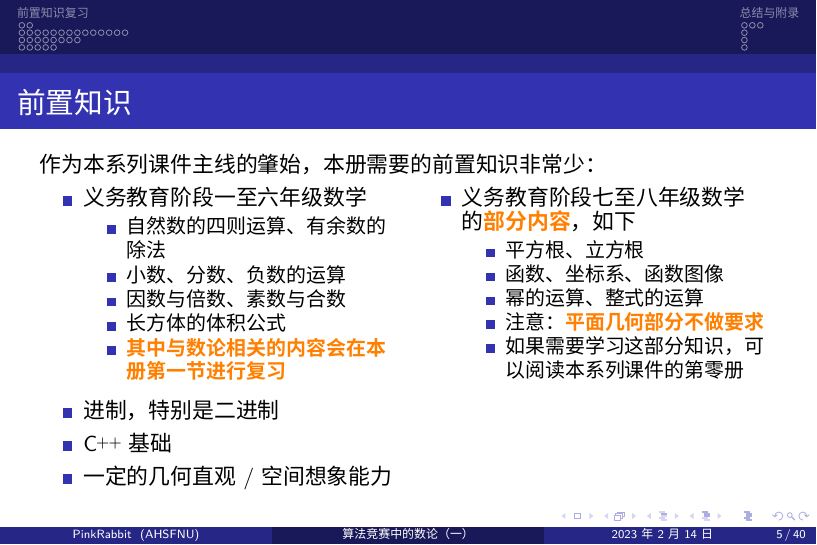
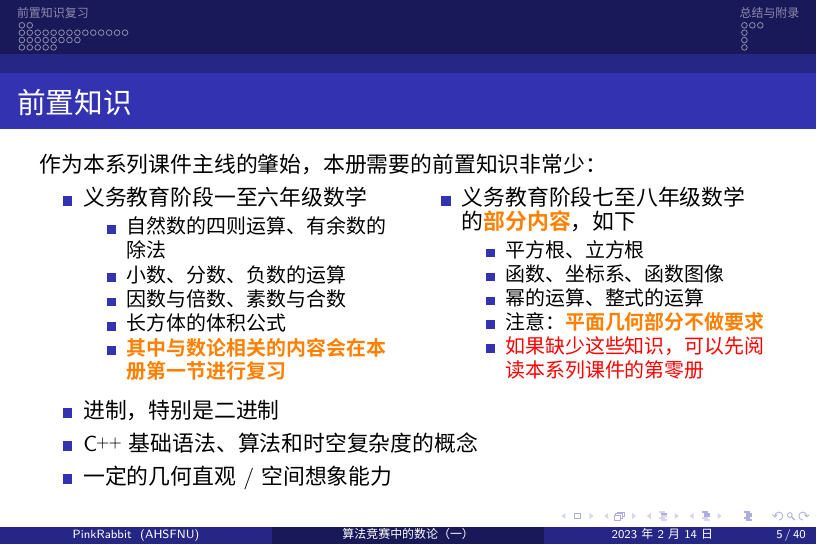
Before and after one commit to GitPinkRabbit/Number-Theory-in-Competitive-Programming, LaTeX slides (tex-part-1/NTCP-Part-1.tex, which reads tex-part-1/sections/section-prologue.tex): page 8 of 107. Compiled offline with XeLaTeX; a missing font is replaced by an installed copy or a similar font.

Commit message:
[meta, part1, content] 修改了一下前置知识（添加时空复杂度）

```diff
--- a/tex-part-1/sections/section-prologue.tex
+++ b/tex-part-1/sections/section-prologue.tex
@@ -33,13 +34,13 @@
         \item 函数、坐标系、函数图像
         \item 幂的运算、整式的运算
         \item 注意：\textboldcolor[orange]{平面几何部分不做要求}
-        \item 如果需要学习这部分知识，可以阅读本系列课件的第零册
+        \item \alert{如果缺少这些知识，可以先阅读本系列课件的第零册}
       \end{itemize}
     \end{itemize}
   \end{mymulticols}
   \begin{itemize}
     \item 进制，特别是二进制
-    \item \Cpp{} 基础
+    \item \Cpp{} 基础语法、算法和时空复杂度的概念
     \item 一定的几何直观 / 空间想象能力
   \end{itemize}
 \end{frame}
```
Also changed, not shown: tex-part-1/README.md, tex-part-1/sections/section-prologue.tex (3 more changed lines).
